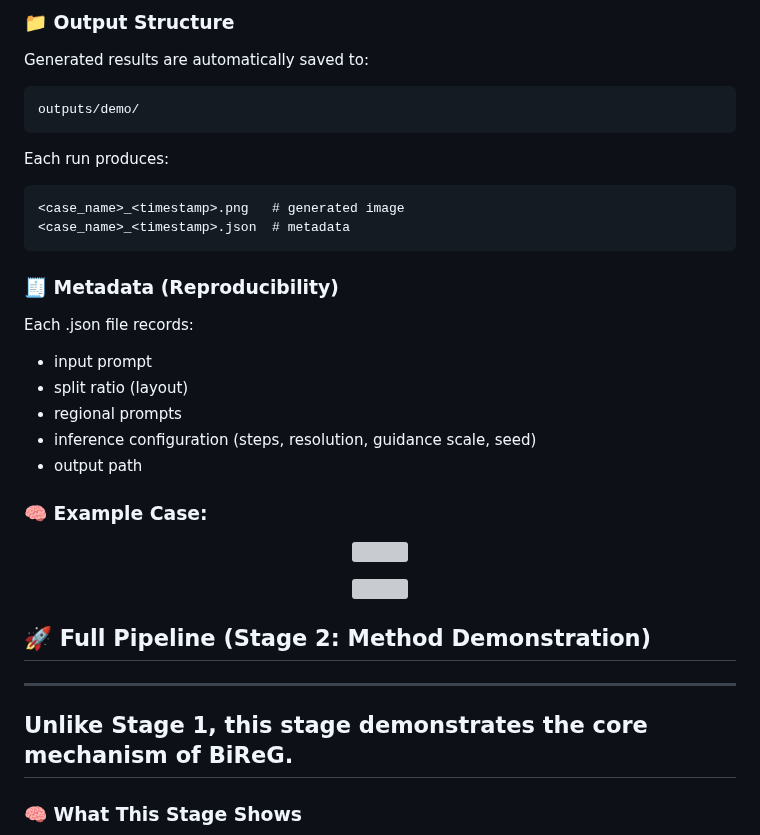
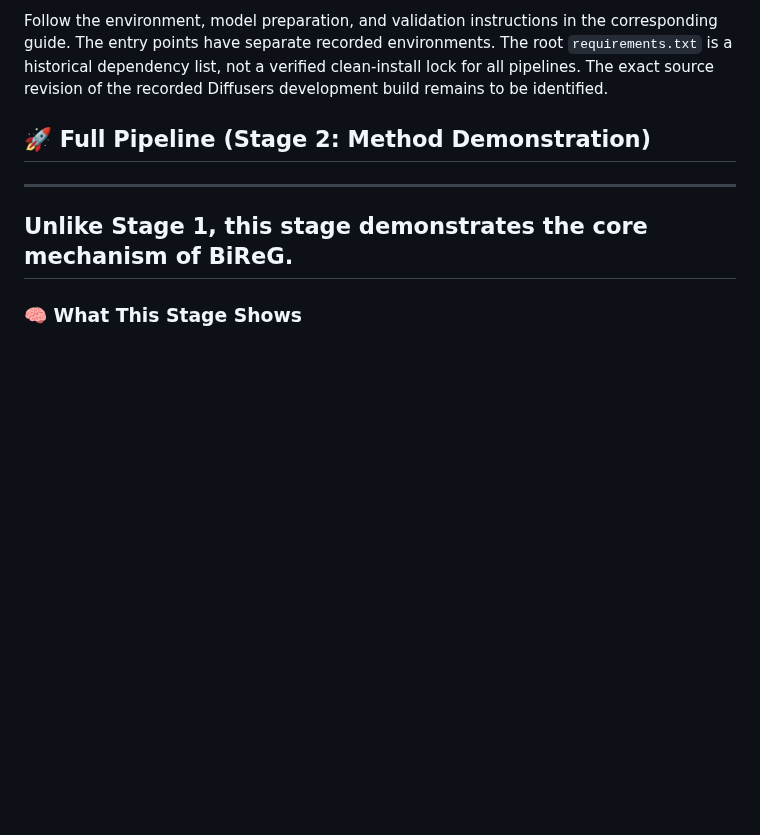
Before and after one commit to YeZhuang-Joe/BiReG, a Markdown page: README.md, the part around one of its changes. Rendered like a GitHub page; blank space fills up the shorter version; grey boxes are pictures that could not be loaded.

````diff
--- a/README.md
+++ b/README.md
@@ -165,29 +114,5 @@ python demo_infer.py --case palace_two_maids
 
-```
-### 📁 Output Structure
-Generated results are automatically saved to:
-```text
-outputs/demo/
-```
-Each run produces:
-```text
-<case_name>_<timestamp>.png   # generated image
-<case_name>_<timestamp>.json  # metadata
-```
-### 🧾 Metadata (Reproducibility)
-Each .json file records:
-- input prompt
-- split ratio (layout)
-- regional prompts
-- inference configuration (steps, resolution, guidance scale, seed)
-- output path
-### 🧠 Example Case:
-<p align="center">
-  <img src="/assets/宫女-背影.png" width="1200"/>
-</p>
-<p align="center">
-  <img src="/assets/松鼠-读书人.png" width="1200"/>
-</p>
+Follow the environment, model preparation, and validation instructions in the corresponding guide. The entry points have separate recorded environments. The root `requirements.txt` is a historical dependency list, not a verified clean-install lock for all pipelines. The exact source revision of the recorded Diffusers development build remains to be identified.
 
 ## 🚀 Full Pipeline (Stage 2: Method Demonstration)
 ---
````
Also changed, not shown: other parts of README.md (+6 -57 lines).
